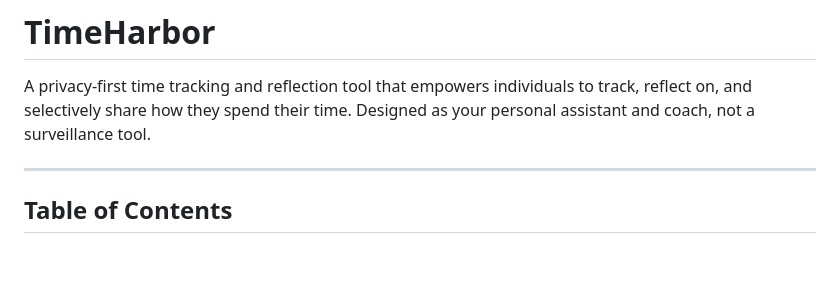
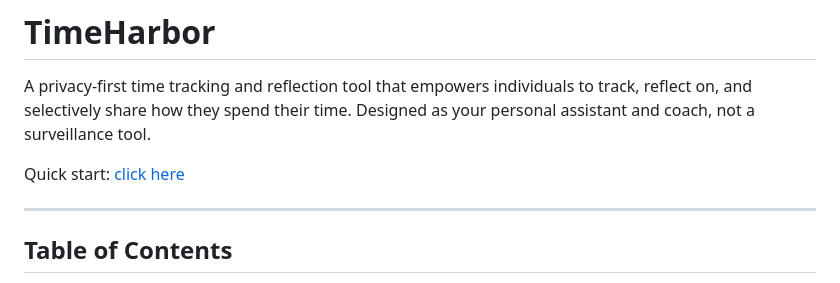
Before and after one commit to zesty-genius128/timeharbor, a Markdown page: README.md, the part around the change. Rendered like a GitHub page; blank space fills up the shorter version.

```diff
--- a/README.md
+++ b/README.md
@@ -1,6 +1,8 @@
 # TimeHarbor
 
 A privacy-first time tracking and reflection tool that empowers individuals to track, reflect on, and selectively share how they spend their time. Designed as your personal assistant and coach, not a surveillance tool.
+
+Quick start: [click here](./HOW_TO_USE.md)
 
 ---
 
```
Also changed, not shown: USAGE.md (added, +13 -0 lines).
